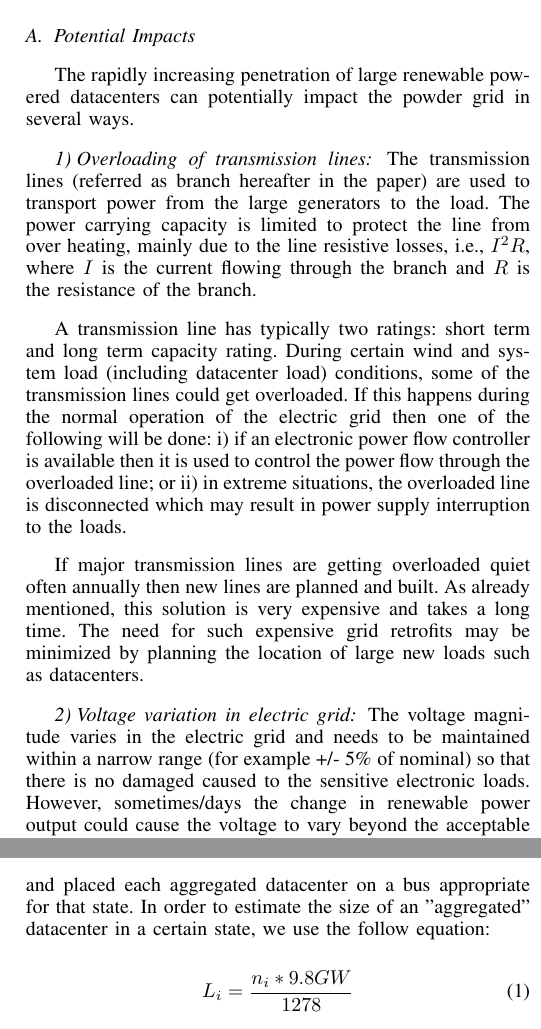
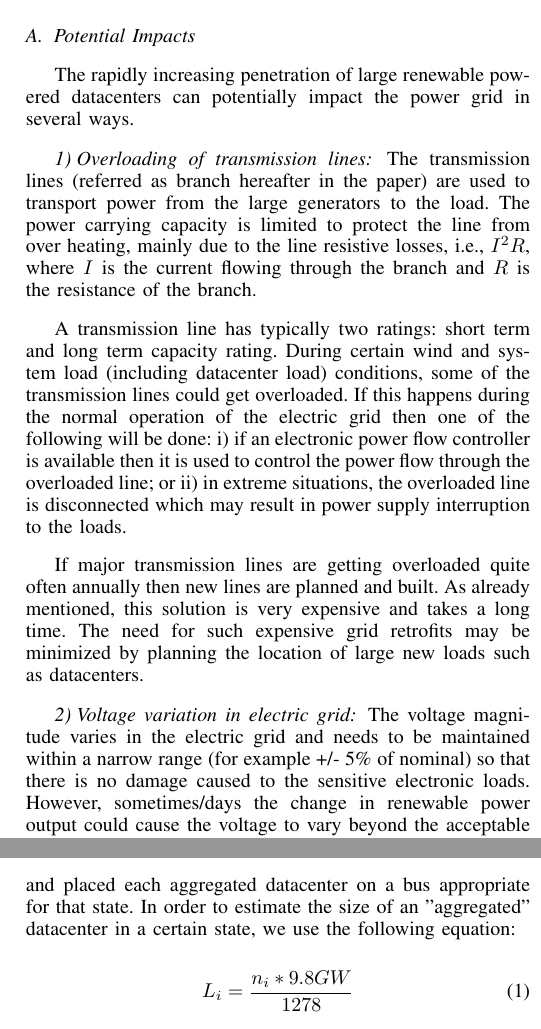
Before and after one commit to mdhaque/gridDC, a LaTeX paper (paper.tex, which reads quantify.tex): two parts of the columns of pages 2 and 3 of 8, joined at a grey line, cut so that both start at the same text. Compiled offline with pdfLaTeX.

Commit message:
fix typos

```diff
--- a/quantify.tex
+++ b/quantify.tex
@@ -10,17 +10,17 @@ In this section, we first discuss different ways that the placement of renewable
 
 \subsection{Potential Impacts}
 
-The rapidly increasing penetration of large renewable powered datacenters can potentially impact the powder grid in several ways.
+The rapidly increasing penetration of large renewable powered datacenters can potentially impact the power grid in several ways.
 
 \subsubsection{Overloading of transmission lines}
 The transmission lines (referred as branch hereafter in the paper) are used to transport power from the large generators to the load. The power carrying capacity is limited to protect the line from over heating, mainly due to the line resistive losses, i.e., $I^{2}R$, where $I$ is the current flowing through the branch and $R$ is the resistance of the branch.
 
 A transmission line has typically two ratings: short term and long term capacity rating. During certain wind and system load (including datacenter load) conditions, some of the transmission lines could get overloaded. If this happens during the normal operation of the electric grid then one of the following will be done: i) if an electronic power flow controller is available then it is used to control the power flow through the overloaded line; or ii) in extreme situations, the overloaded line is disconnected which may result in power supply interruption to the loads.
 
-If major transmission lines are getting overloaded quiet often annually then new lines are planned and built.  As already mentioned, this solution is very expensive and takes a long time. The need for such expensive grid retrofits may be minimized by planning the location of large new loads such as datacenters.
+If major transmission lines are getting overloaded quite often annually then new lines are planned and built.  As already mentioned, this solution is very expensive and takes a long time. The need for such expensive grid retrofits may be minimized by planning the location of large new loads such as datacenters.
 
 \subsubsection{Voltage variation in electric grid}
-The voltage magnitude varies in the electric grid and needs to be maintained within a narrow range (for example +/- 5\% of nominal) so that there is no damaged caused to the sensitive electronic loads. However, sometimes/days the change in renewable power output could cause the voltage to vary beyond the acceptable limits. Such over/under voltage problems can be mitigated by appropriately locating new renewable powered datacenters.
+The voltage magnitude varies in the electric grid and needs to be maintained within a narrow range (for example +/- 5\% of nominal) so that there is no damage caused to the sensitive electronic loads. However, sometimes/days the change in renewable power output could cause the voltage to vary beyond the acceptable limits. Such over/under voltage problems can be mitigated by appropriately locating new renewable powered datacenters.
 
 \subsubsection{System losses}
 Historically, the electric grid was designed to have large central generating stations that are located far away from the load centers. The power from these central sources would be transmitted to the datacenter over transmission lines. While designing such a grid, the generator location and the transmission line voltage level as well as the path would be optimized to minimize the line losses.  However, today with renewable power being distributed the scenario has changed, the generation sources are distributed and they may be located near the load centers. In order to transfer power from these renewable source we still use the existing transmission lines that were planned and built about 50 years ago or earlier. This may result in higher line losses and sub-optimal power transmission between generation sources and loads. Since we cannot re-design the entire electric grid to minimize line losses, we need to leverage the flexibility we have in locating new loads, i.e., renewable powered datacenters in our specific case.
@@ -53,7 +53,7 @@ For our study we considered a widely used  \cite{bills1970line} model of the New
 \end{figure}
 %%%
 
-{\em Datacenter model:} Since the model of the New England system was created, large datacenters have been added to the region.  To account for this added new load, we collected information on datacenters in the area from~\cite{DCmap}.  Then, using a mapping of the buses in the model to geographic locations, we aggregate all the datacenters in the New England ISO region into six datacenters, each representing datacenters in a state, and placed each aggregated datacenter on a bus appropriate for that state. In order to estimate the size of an "aggregated" datacenter in a certain state, we use the follow equation:
+{\em Datacenter model:} Since the model of the New England system was created, large datacenters have been added to the region.  To account for this added new load, we collected information on datacenters in the area from~\cite{DCmap}.  Then, using a mapping of the buses in the model to geographic locations, we aggregate all the datacenters in the New England ISO region into six datacenters, each representing datacenters in a state, and placed each aggregated datacenter on a bus appropriate for that state. In order to estimate the size of an "aggregated" datacenter in a certain state, we use the following equation:
 
 \begin{equation}
 L_i=\frac{n_i*9.8GW}{1278}
```
